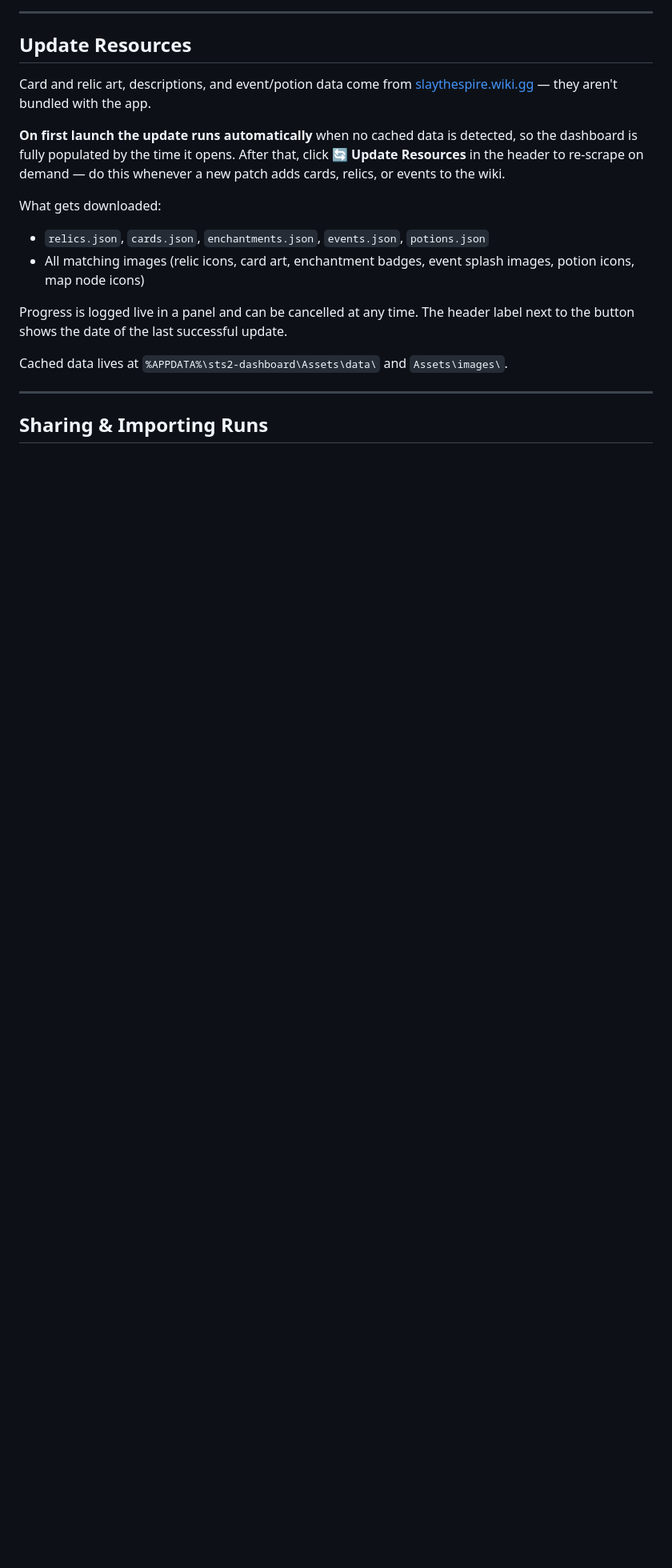
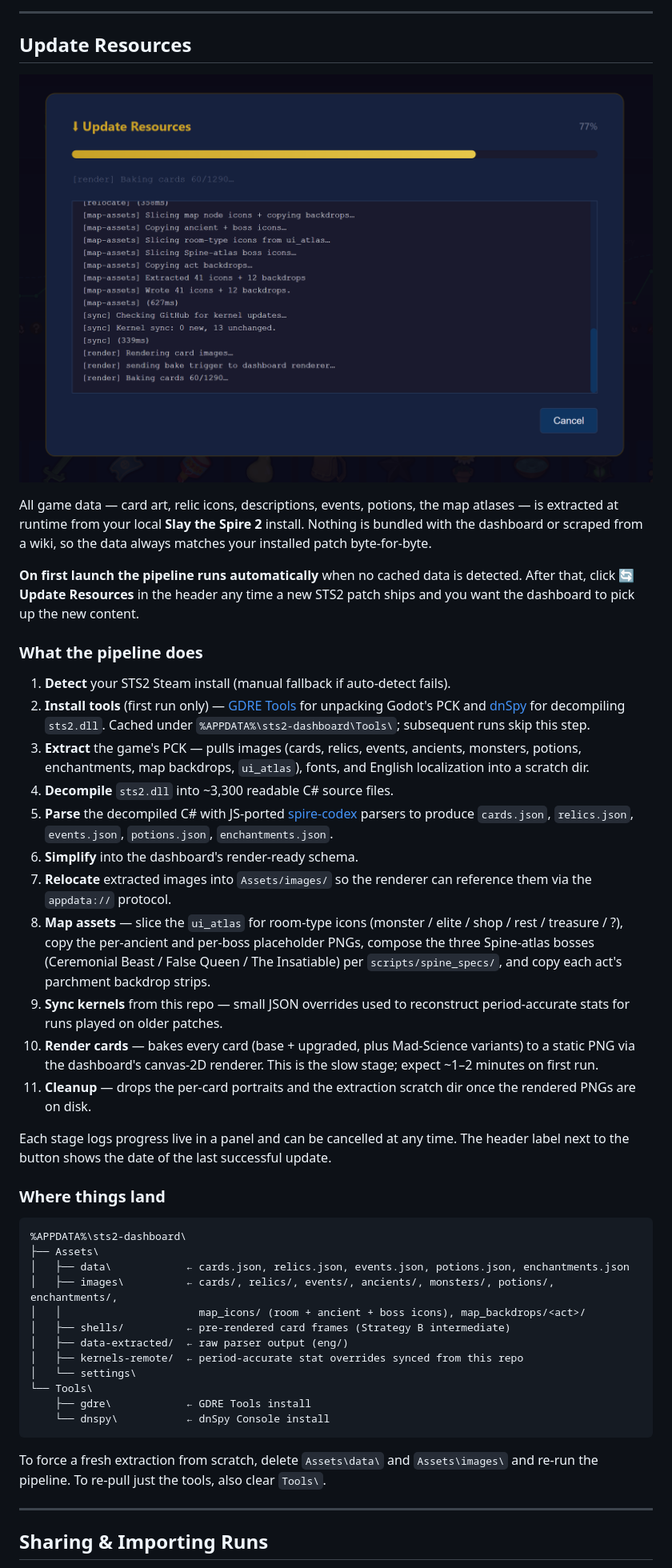
Before and after one commit to Akirakato1/Slay-the-Spire-2-dashboard, a Markdown page: README.md, the part around the change. Shown: that part at 80% size. Rendered like a GitHub page; pictures changed too: docs/screenshots/05-update-resources.png (added); blank space fills up the shorter version.

Commit message:
docs: rewrite Update Resources section for local-extraction pipeline
Wiki scrape is gone — all game data now comes from the user's local
STS2 install via PCK extraction + sts2.dll decompile. Document the
11-stage pipeline (detect → install tools → extract → decompile →
parse → simplify → relocate → map assets → sync kernels → render →
cleanup), the actual appdata layout it produces, and add a screenshot
placeholder filled by 05-update-resources.png.

````diff
--- a/README.md
+++ b/README.md
@@ -81,18 +81,46 @@ Each table is collapsible and sortable. Insight rows respect the same filters as
 
 ## Update Resources
 
-Card and relic art, descriptions, and event/potion data come from [slaythespire.wiki.gg](https://slaythespire.wiki.gg) — they aren't bundled with the app.
+![Update Resources pipeline log](docs/screenshots/05-update-resources.png)
 
-**On first launch the update runs automatically** when no cached data is detected, so the dashboard is fully populated by the time it opens. After that, click **🔄 Update Resources** in the header to re-scrape on demand — do this whenever a new patch adds cards, relics, or events to the wiki.
+All game data — card art, relic icons, descriptions, events, potions, the map atlases — is extracted at runtime from your local **Slay the Spire 2** install. Nothing is bundled with the dashboard or scraped from a wiki, so the data always matches your installed patch byte-for-byte.
 
-What gets downloaded:
+**On first launch the pipeline runs automatically** when no cached data is detected. After that, click **🔄 Update Resources** in the header any time a new STS2 patch ships and you want the dashboard to pick up the new content.
 
-- `relics.json`, `cards.json`, `enchantments.json`, `events.json`, `potions.json`
-- All matching images (relic icons, card art, enchantment badges, event splash images, potion icons, map node icons)
+### What the pipeline does
 
-Progress is logged live in a panel and can be cancelled at any time. The header label next to the button shows the date of the last successful update.
+1. **Detect** your STS2 Steam install (manual fallback if auto-detect fails).
+2. **Install tools** (first run only) — [GDRE Tools](https://github.com/GDRETools/gdsdecomp) for unpacking Godot's PCK and [dnSpy](https://github.com/dnSpyEx/dnSpy) for decompiling `sts2.dll`. Cached under `%APPDATA%\sts2-dashboard\Tools\`; subsequent runs skip this step.
+3. **Extract** the game's PCK — pulls images (cards, relics, events, ancients, monsters, potions, enchantments, map backdrops, `ui_atlas`), fonts, and English localization into a scratch dir.
+4. **Decompile** `sts2.dll` into ~3,300 readable C# source files.
+5. **Parse** the decompiled C# with JS-ported [spire-codex](https://github.com/ptrlrd/spire-codex) parsers to produce `cards.json`, `relics.json`, `events.json`, `potions.json`, `enchantments.json`.
+6. **Simplify** into the dashboard's render-ready schema.
+7. **Relocate** extracted images into `Assets/images/` so the renderer can reference them via the `appdata://` protocol.
+8. **Map assets** — slice the `ui_atlas` for room-type icons (monster / elite / shop / rest / treasure / ?), copy the per-ancient and per-boss placeholder PNGs, compose the three Spine-atlas bosses (Ceremonial Beast / False Queen / The Insatiable) per `scripts/spine_specs/`, and copy each act's parchment backdrop strips.
+9. **Sync kernels** from this repo — small JSON overrides used to reconstruct period-accurate stats for runs played on older patches.
+10. **Render cards** — bakes every card (base + upgraded, plus Mad-Science variants) to a static PNG via the dashboard's canvas-2D renderer. This is the slow stage; expect ~1–2 minutes on first run.
+11. **Cleanup** — drops the per-card portraits and the extraction scratch dir once the rendered PNGs are on disk.
 
-Cached data lives at `%APPDATA%\sts2-dashboard\Assets\data\` and `Assets\images\`.
+Each stage logs progress live in a panel and can be cancelled at any time. The header label next to the button shows the date of the last successful update.
+
+### Where things land
+
+```
+%APPDATA%\sts2-dashboard\
+├── Assets\
+│   ├── data\            ← cards.json, relics.json, events.json, potions.json, enchantments.json
+│   ├── images\          ← cards/, relics/, events/, ancients/, monsters/, potions/, enchantments/,
+│   │                      map_icons/ (room + ancient + boss icons), map_backdrops/<act>/
+│   ├── shells/          ← pre-rendered card frames (Strategy B intermediate)
+│   ├── data-extracted/  ← raw parser output (eng/)
+│   ├── kernels-remote/  ← period-accurate stat overrides synced from this repo
+│   └── settings\
+└── Tools\
+    ├── gdre\            ← GDRE Tools install
+    └── dnspy\           ← dnSpy Console install
+```
+
+To force a fresh extraction from scratch, delete `Assets\data\` and `Assets\images\` and re-run the pipeline. To re-pull just the tools, also clear `Tools\`.
 
 ---
 
````
